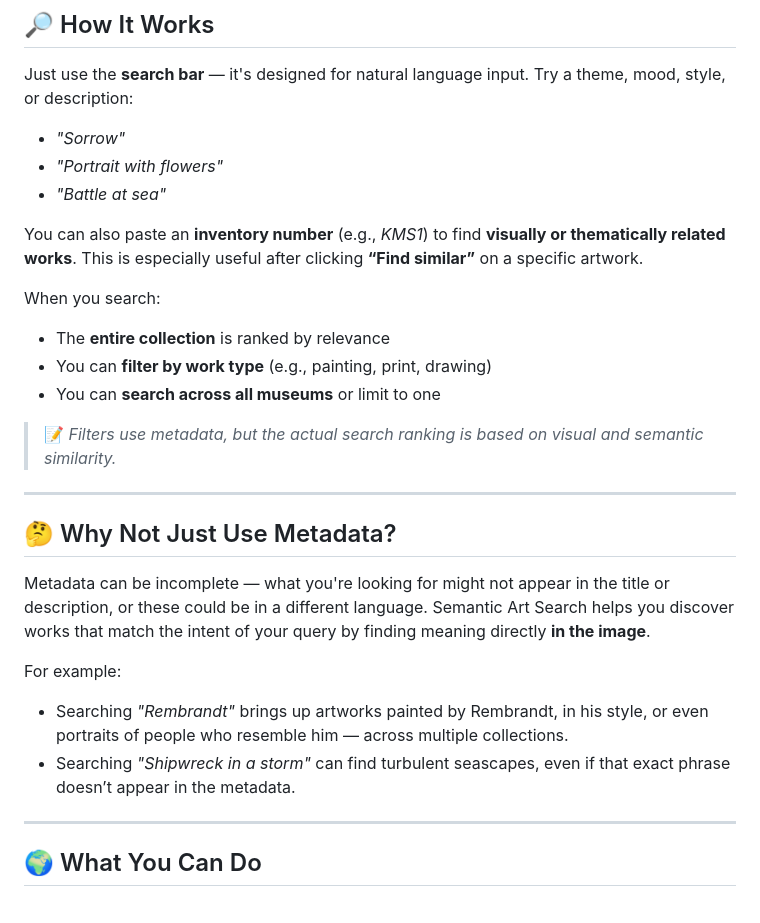
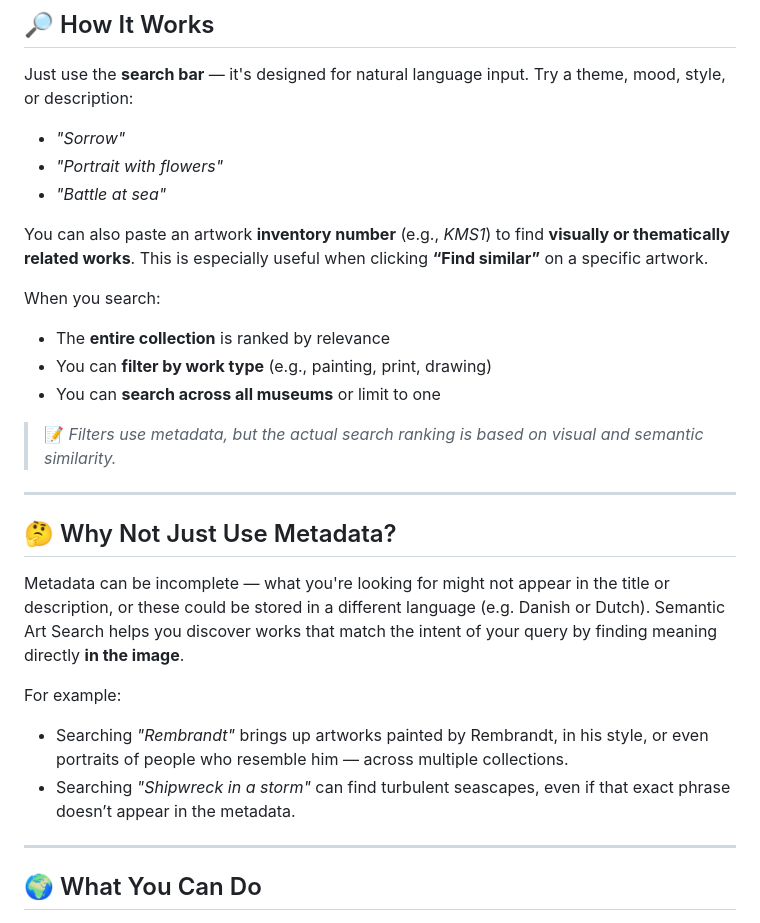
Before and after one commit to KristianMSchmidt/semantic-art-search, a Markdown page: README.md, the part around the change. Rendered like a GitHub page.

```diff
--- a/README.md
+++ b/README.md
@@ -25,7 +25,7 @@ Just use the **search bar** — it's designed for natural language input. Try a
 - *"Portrait with flowers"*
 - *"Battle at sea"*
 
-You can also paste an **inventory number** (e.g., *KMS1*) to find **visually or thematically related works**. This is especially useful after clicking **“Find similar”** on a specific artwork.
+You can also paste an artwork **inventory number** (e.g., *KMS1*) to find **visually or thematically related works**. This is especially useful when clicking **“Find similar”** on a specific artwork.
 
 When you search:
 - The **entire collection** is ranked by relevance
@@ -38,13 +38,11 @@ When you search:
 
 ## 🤔 Why Not Just Use Metadata?
 
-Metadata can be incomplete — what you're looking for might not appear in the title or description, or these could be in a different language.
-Semantic Art Search helps you discover works that match the intent of your query by finding meaning directly **in the image**.
+Metadata can be incomplete — what you're looking for might not appear in the title or description, or these could be stored in a different language (e.g. Danish or Dutch). Semantic Art Search helps you discover works that match the intent of your query by finding meaning directly **in the image**.
 
 For example:
 - Searching *"Rembrandt"* brings up artworks painted by Rembrandt, in his style, or even portraits of people who resemble him — across multiple collections.
 - Searching *"Shipwreck in a storm"* can find turbulent seascapes, even if that exact phrase doesn’t appear in the metadata.
-
 ---
 
 ## 🌍 What You Can Do
```
